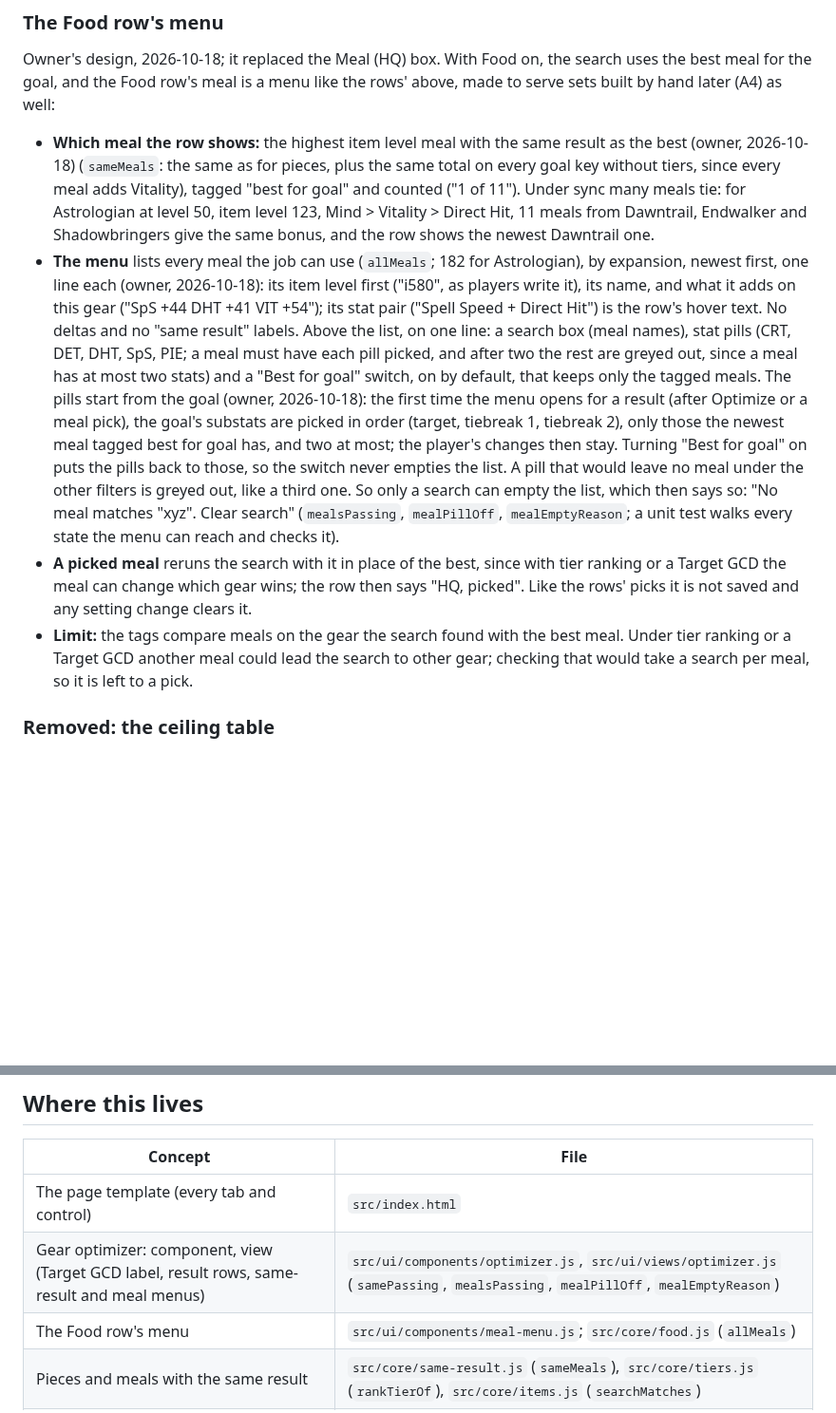
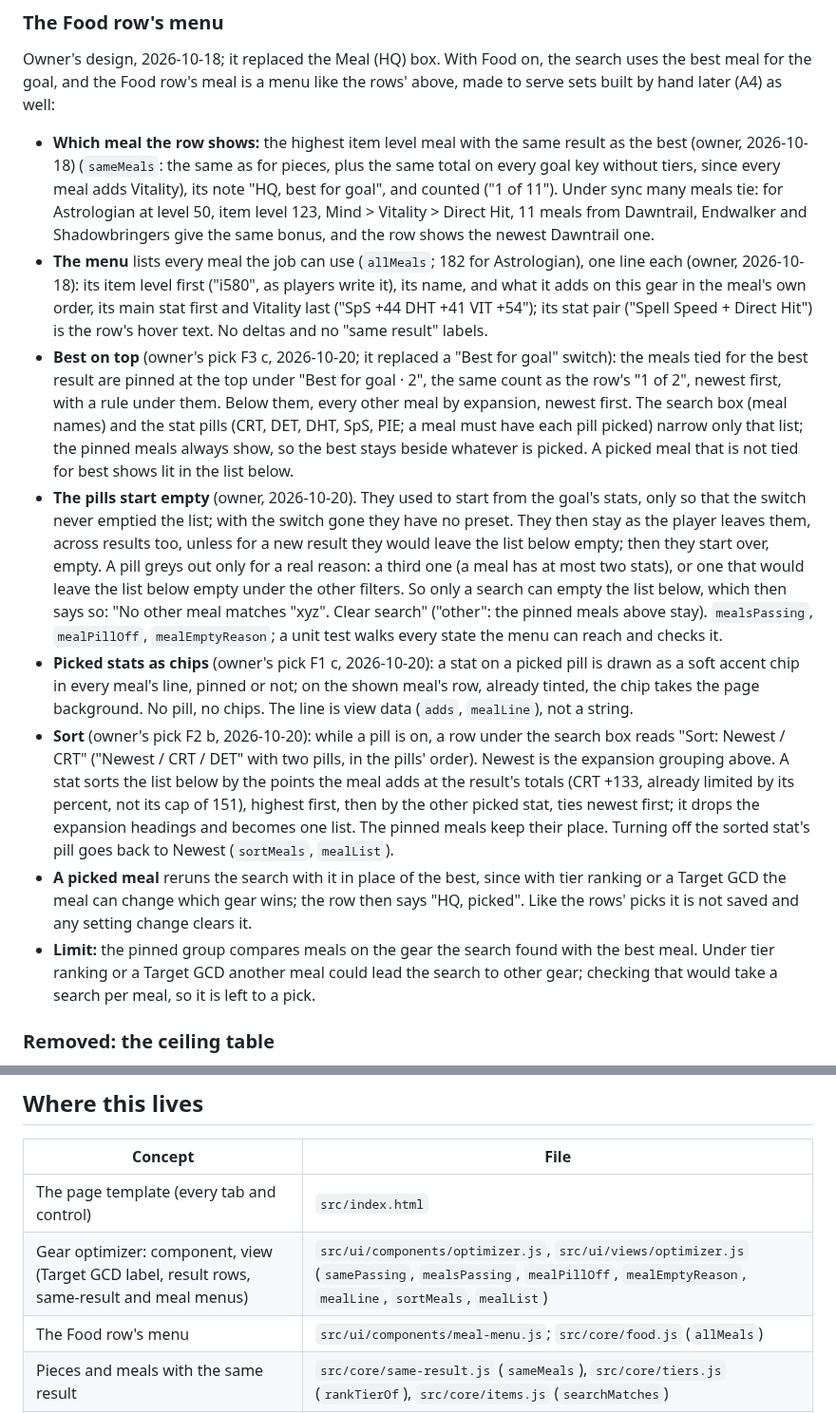
Before and after one commit to redactedkai/ff14-gear-sync-analysis, a Markdown page: docs/engineering/ui.md, 2 parts joined by grey strips. Shown at 95% size. Drawn GitHub-style; blank space fills up the shorter version.

Commit message:
Docs: Food menu with the best meals pinned, chips and sort

```diff
--- a/docs/engineering/ui.md
+++ b/docs/engineering/ui.md
@@ -60,10 +60,14 @@ Roadmap A9; owner's decisions, 2026-10-16. The search returns one set, but under
 
 Owner's design, 2026-10-18; it replaced the Meal (HQ) box. With Food on, the search uses the best meal for the goal, and the Food row's meal is a menu like the rows' above, made to serve sets built by hand later (A4) as well:
 
-- **Which meal the row shows:** the highest item level meal with the same result as the best (owner, 2026-10-18) (`sameMeals`: the same as for pieces, plus the same total on every goal key without tiers, since every meal adds Vitality), tagged "best for goal" and counted ("1 of 11"). Under sync many meals tie: for Astrologian at level 50, item level 123, Mind > Vitality > Direct Hit, 11 meals from Dawntrail, Endwalker and Shadowbringers give the same bonus, and the row shows the newest Dawntrail one.
-- **The menu** lists every meal the job can use (`allMeals`; 182 for Astrologian), by expansion, newest first, one line each (owner, 2026-10-18): its item level first ("i580", as players write it), its name, and what it adds on this gear ("SpS +44 DHT +41 VIT +54"); its stat pair ("Spell Speed + Direct Hit") is the row's hover text. No deltas and no "same result" labels. Above the list, on one line: a search box (meal names), stat pills (CRT, DET, DHT, SpS, PIE; a meal must have each pill picked, and after two the rest are greyed out, since a meal has at most two stats) and a "Best for goal" switch, on by default, that keeps only the tagged meals. The pills start from the goal (owner, 2026-10-18): the first time the menu opens for a result (after Optimize or a meal pick), the goal's substats are picked in order (target, tiebreak 1, tiebreak 2), only those the newest meal tagged best for goal has, and two at most; the player's changes then stay. Turning "Best for goal" on puts the pills back to those, so the switch never empties the list. A pill that would leave no meal under the other filters is greyed out, like a third one. So only a search can empty the list, which then says so: "No meal matches "xyz". Clear search" (`mealsPassing`, `mealPillOff`, `mealEmptyReason`; a unit test walks every state the menu can reach and checks it).
+- **Which meal the row shows:** the highest item level meal with the same result as the best (owner, 2026-10-18) (`sameMeals`: the same as for pieces, plus the same total on every goal key without tiers, since every meal adds Vitality), its note "HQ, best for goal", and counted ("1 of 11"). Under sync many meals tie: for Astrologian at level 50, item level 123, Mind > Vitality > Direct Hit, 11 meals from Dawntrail, Endwalker and Shadowbringers give the same bonus, and the row shows the newest Dawntrail one.
+- **The menu** lists every meal the job can use (`allMeals`; 182 for Astrologian), one line each (owner, 2026-10-18): its item level first ("i580", as players write it), its name, and what it adds on this gear in the meal's own order, its main stat first and Vitality last ("SpS +44 DHT +41 VIT +54"); its stat pair ("Spell Speed + Direct Hit") is the row's hover text. No deltas and no "same result" labels.
+- **Best on top** (owner's pick F3 c, 2026-10-20; it replaced a "Best for goal" switch): the meals tied for the best result are pinned at the top under "Best for goal · 2", the same count as the row's "1 of 2", newest first, with a rule under them. Below them, every other meal by expansion, newest first. The search box (meal names) and the stat pills (CRT, DET, DHT, SpS, PIE; a meal must have each pill picked) narrow only that list; the pinned meals always show, so the best stays beside whatever is picked. A picked meal that is not tied for best shows lit in the list below.
+- **The pills start empty** (owner, 2026-10-20). They used to start from the goal's stats, only so that the switch never emptied the list; with the switch gone they have no preset. They then stay as the player leaves them, across results too, unless for a new result they would leave the list below empty; then they start over, empty. A pill greys out only for a real reason: a third one (a meal has at most two stats), or one that would leave the list below empty under the other filters. So only a search can empty the list below, which then says so: "No other meal matches "xyz". Clear search" ("other": the pinned meals above stay). `mealsPassing`, `mealPillOff`, `mealEmptyReason`; a unit test walks every state the menu can reach and checks it.
+- **Picked stats as chips** (owner's pick F1 c, 2026-10-20): a stat on a picked pill is drawn as a soft accent chip in every meal's line, pinned or not; on the shown meal's row, already tinted, the chip takes the page background. No pill, no chips. The line is view data (`adds`, `mealLine`), not a string.
+- **Sort** (owner's pick F2 b, 2026-10-20): while a pill is on, a row under the search box reads "Sort: Newest / CRT" ("Newest / CRT / DET" with two pills, in the pills' order). Newest is the expansion grouping above. A stat sorts the list below by the points the meal adds at the result's totals (CRT +133, already limited by its percent, not its cap of 151), highest first, then by the other picked stat, ties newest first; it drops the expansion headings and becomes one list. The pinned meals keep their place. Turning off the sorted stat's pill goes back to Newest (`sortMeals`, `mealList`).
 - **A picked meal** reruns the search with it in place of the best, since with tier ranking or a Target GCD the meal can change which gear wins; the row then says "HQ, picked". Like the rows' picks it is not saved and any setting change clears it.
-- **Limit:** the tags compare meals on the gear the search found with the best meal. Under tier ranking or a Target GCD another meal could lead the search to other gear; checking that would take a search per meal, so it is left to a pick.
+- **Limit:** the pinned group compares meals on the gear the search found with the best meal. Under tier ranking or a Target GCD another meal could lead the search to other gear; checking that would take a search per meal, so it is left to a pick.
 
 ### Removed: the ceiling table
 
@@ -90,7 +94,7 @@ The Sync limits sub-tab was removed on 2026-10-16.
 | Concept | File |
 | --- | --- |
 | The page template (every tab and control) | `src/index.html` |
-| Gear optimizer: component, view (Target GCD label, result rows, same-result and meal menus) | `src/ui/components/optimizer.js`, `src/ui/views/optimizer.js` (`samePassing`, `mealsPassing`, `mealPillOff`, `mealEmptyReason`) |
+| Gear optimizer: component, view (Target GCD label, result rows, same-result and meal menus) | `src/ui/components/optimizer.js`, `src/ui/views/optimizer.js` (`samePassing`, `mealsPassing`, `mealPillOff`, `mealEmptyReason`, `mealLine`, `sortMeals`, `mealList`) |
 | The Food row's menu | `src/ui/components/meal-menu.js`; `src/core/food.js` (`allMeals`) |
 | Pieces and meals with the same result | `src/core/same-result.js` (`sameMeals`), `src/core/tiers.js` (`rankTierOf`), `src/core/items.js` (`searchMatches`) |
 | Relics left out | `src/core/items.js` (`allocatedRelic`) |
```
Also changed, not shown: docs/engineering/optimizer.md (+1 -1 lines), docs/engineering/testing.md (+1 -1 lines).
